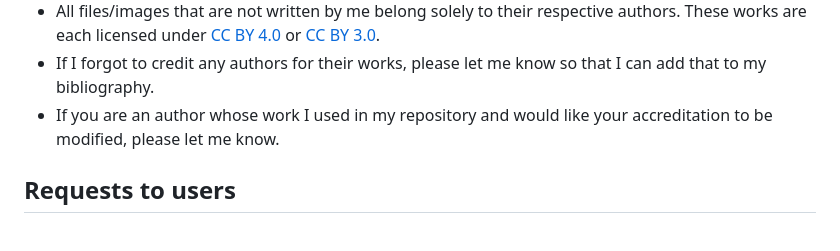
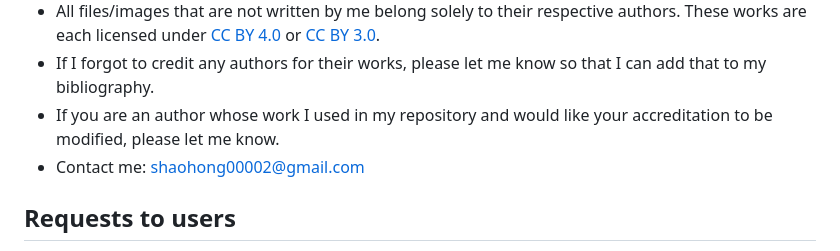
Before and after one commit to GrassGlass/A-Levels, a Markdown page: README.md, the part around the change. Rendered like a GitHub page.

```diff
--- a/README.md
+++ b/README.md
@@ -16,6 +16,7 @@ Hello there (insert Obi-Wan voice). This is my repository for my highschool note
 - All files/images that are not written by me belong solely to their respective authors. These works are each licensed under [CC BY 4.0](https://creativecommons.org/licenses/by/4.0/) or [CC BY 3.0](https://creativecommons.org/licenses/by/3.0/).
 - If I forgot to credit any authors for their works, please let me know so that I can add that to my bibliography.
 - If you are an author whose work I used in my repository and would like your accreditation to be modified, please let me know.
+- Contact me: [shaohong00002@gmail.com](mailto:shaohong00002@gmail.com)
 
 ## Requests to users
 - If you think that this repository will be helpful for you, please feel free to edit it to suit your needs.
```
